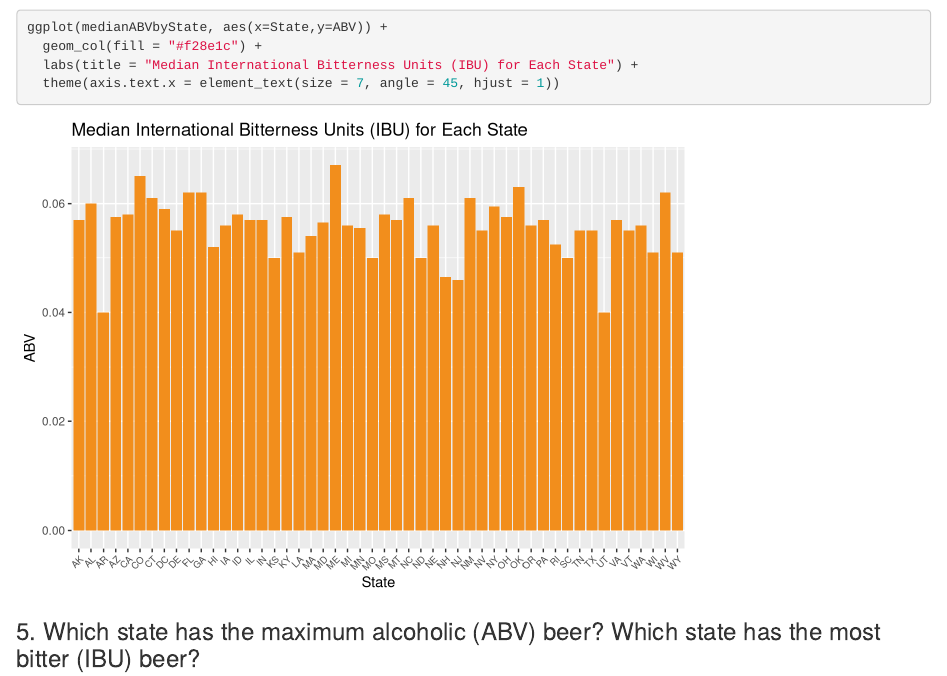
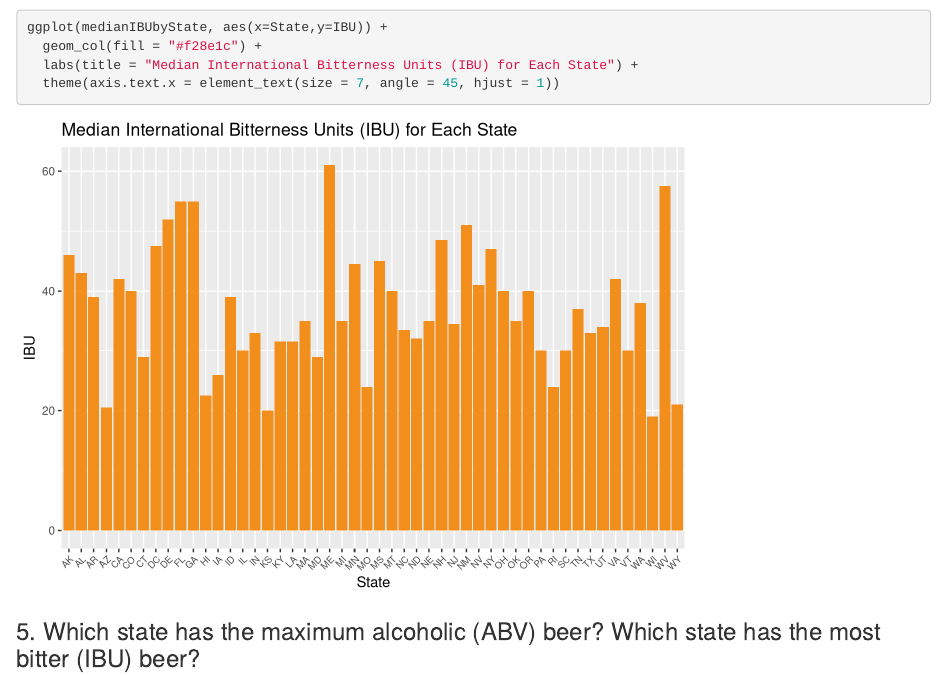
Before and after one commit to tbonar/MSDS-6306_Case-Study-1, an R Markdown document (Breweries_Case_Study.Rmd): the page in a window 1100 px wide, from 5500 px down. Rendered offline with R 4.5, knitr and Pandoc, with nearby package versions.

Commit message:
Fixed incorrect variable producing incorrect graph for Median IBU for Each State graph

```diff
--- a/Breweries_Case_Study.Rmd
+++ b/Breweries_Case_Study.Rmd
@@ -113,7 +113,7 @@ ggplot(medianABVbyState, aes(x=State,y=ABV)) +
   labs(title = "Median Alcohol by Volume (ABV) for Each State") +
   theme(axis.text.x = element_text(size = 7, angle = 45, hjust = 1))
 
-ggplot(medianABVbyState, aes(x=State,y=ABV)) +
+ggplot(medianIBUbyState, aes(x=State,y=IBU)) +
   geom_col(fill = "#f28e1c") +
   labs(title = "Median International Bitterness Units (IBU) for Each State") +
   theme(axis.text.x = element_text(size = 7, angle = 45, hjust = 1))
```
Also changed, not shown: Breweries_Case_Study.html.
